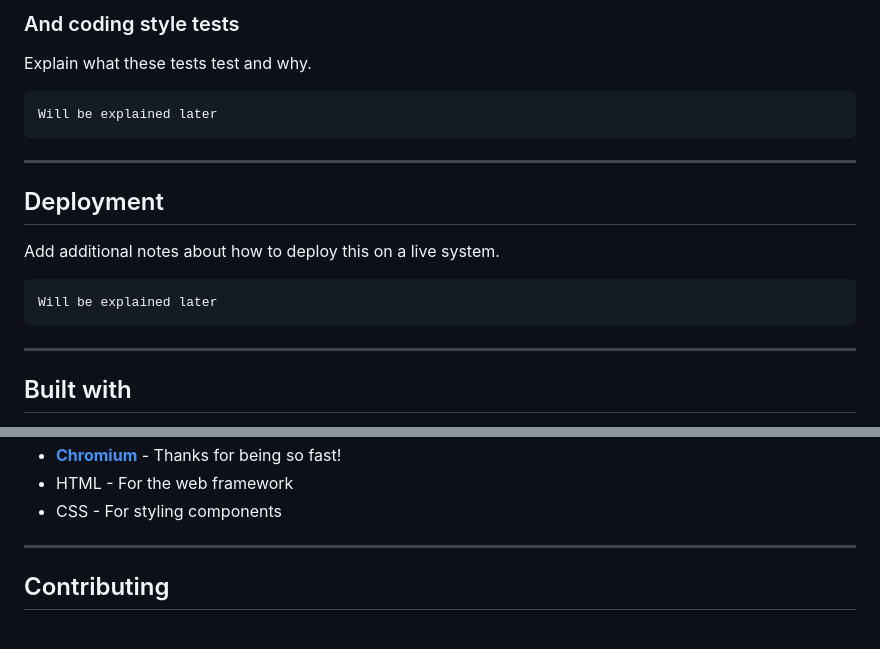
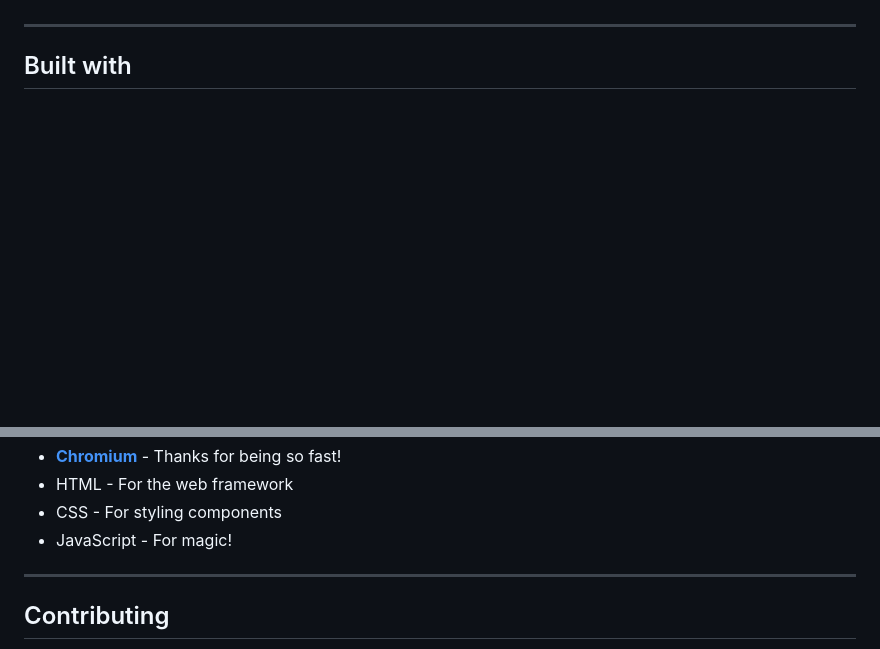
Before and after one commit to liyasthomas/marcdown, a Markdown page: README.md, 2 parts joined by grey strips. GitHub-like rendering; blank space fills up the shorter version.

````diff
--- a/README.md
+++ b/README.md
@@ -107,20 +48,3 @@ Will be explained later
-### And coding style tests
-
-Explain what these tests test and why.
-
-```
-Will be explained later
-```
-
----
-
-## Deployment
-
-Add additional notes about how to deploy this on a live system.
-
-```
-Will be explained later
-```
 
 ---
 
@@ -131,6 +54,7 @@ Will be explained later
 * **[Chromium](https://github.com/chromium/chromium)** - Thanks for being so fast!
 * HTML - For the web framework
 * CSS - For styling components
+* JavaScript - For magic!
 
 ---
 
````
Also changed, not shown: other parts of README.md (+12 -72 lines), icons/screely.png.
